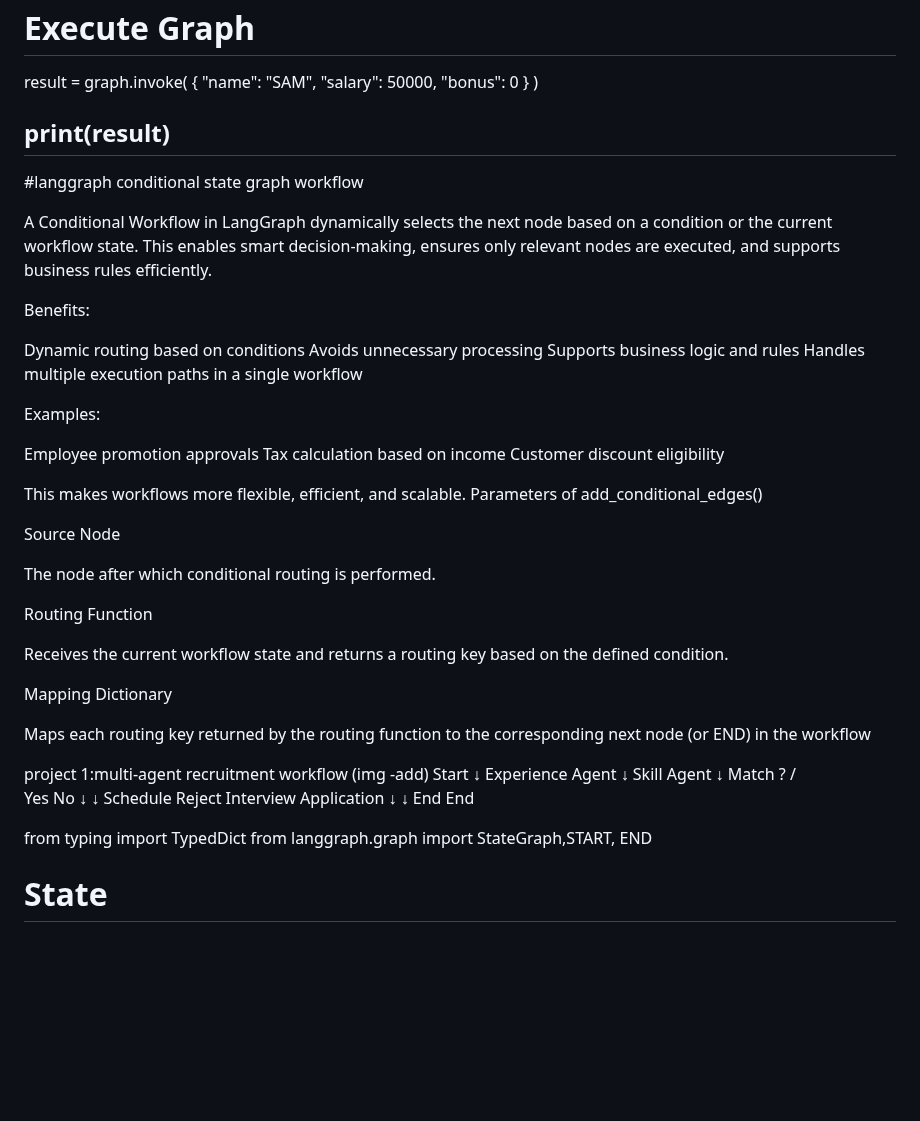
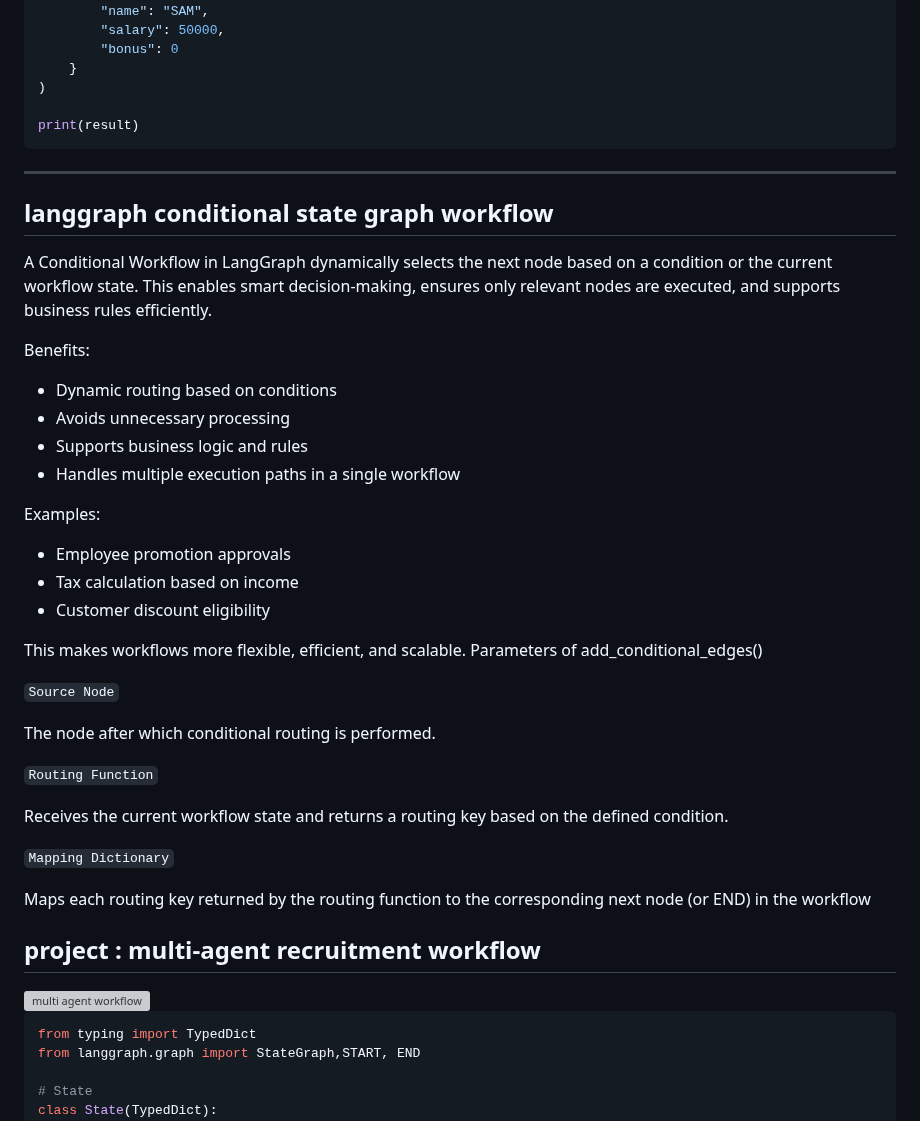
Before and after one commit to SougataMukherjee/interview-kit, a Markdown page: theory/langChain-langGraph.md, the part around one of its changes. GitHub-like rendering; blank space fills up the shorter version; grey boxes are pictures that could not be loaded.

````diff
--- a/theory/langChain-langGraph.md
+++ b/theory/langChain-langGraph.md
@@ -2299,56 +2263,46 @@ result = graph.invoke(
 )
 
 print(result)
------------------------------------
-#langgraph conditional state graph workflow
+```
+---
+
+## langgraph conditional state graph workflow
 
 A Conditional Workflow in LangGraph dynamically selects the next node based on a condition or the current workflow state. This enables smart decision-making, ensures only relevant nodes are executed, and supports business rules efficiently.
 
 Benefits:
 
-Dynamic routing based on conditions
-Avoids unnecessary processing
-Supports business logic and rules
-Handles multiple execution paths in a single workflow
+- Dynamic routing based on conditions
+- Avoids unnecessary processing
+- Supports business logic and rules
+- Handles multiple execution paths in a single workflow
 
 Examples:
 
-Employee promotion approvals
-Tax calculation based on income
-Customer discount eligibility
+- Employee promotion approvals
+- Tax calculation based on income
+- Customer discount eligibility
 
 This makes workflows more flexible, efficient, and scalable.
 Parameters of add_conditional_edges()
 
-Source Node
+`Source Node`
 
 The node after which conditional routing is performed.
 
-Routing Function
+`Routing Function`
 
 Receives the current workflow state and returns a routing key based on the defined condition.
 
-Mapping Dictionary
+`Mapping Dictionary`
 
 Maps each routing key returned by the routing function to the corresponding next node (or END) in the workflow
 
 
-project 1:multi-agent recruitment workflow   (img -add)
-Start
-  ↓
-Experience Agent
-  ↓
-Skill Agent
-  ↓
-    Match ?
-   /      \
- Yes      No
-  ↓        ↓
-Schedule  Reject
-Interview  Application
-  ↓        ↓
-  End      End
-
+## project : multi-agent recruitment workflow
+<img src="./img/multi_agent_workflow.jepg" alt="multi agent workflow" />
+
+```python
 from typing import TypedDict
 from langgraph.graph import StateGraph,START, END
 
````
Also changed, not shown: other parts of theory/langChain-langGraph.md (+47 -82 lines), theory/img/multi_agent_workflow.jpeg (added).
